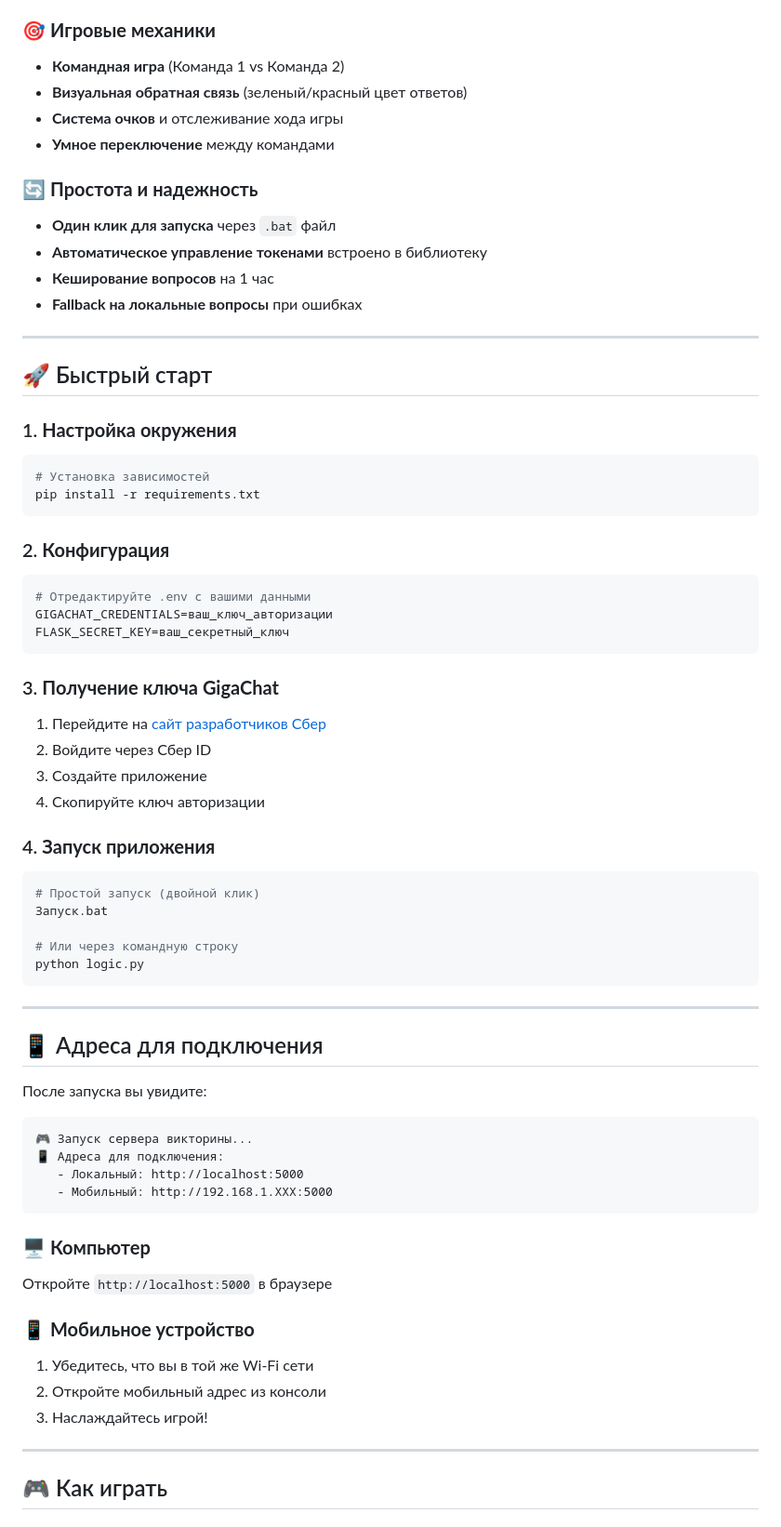
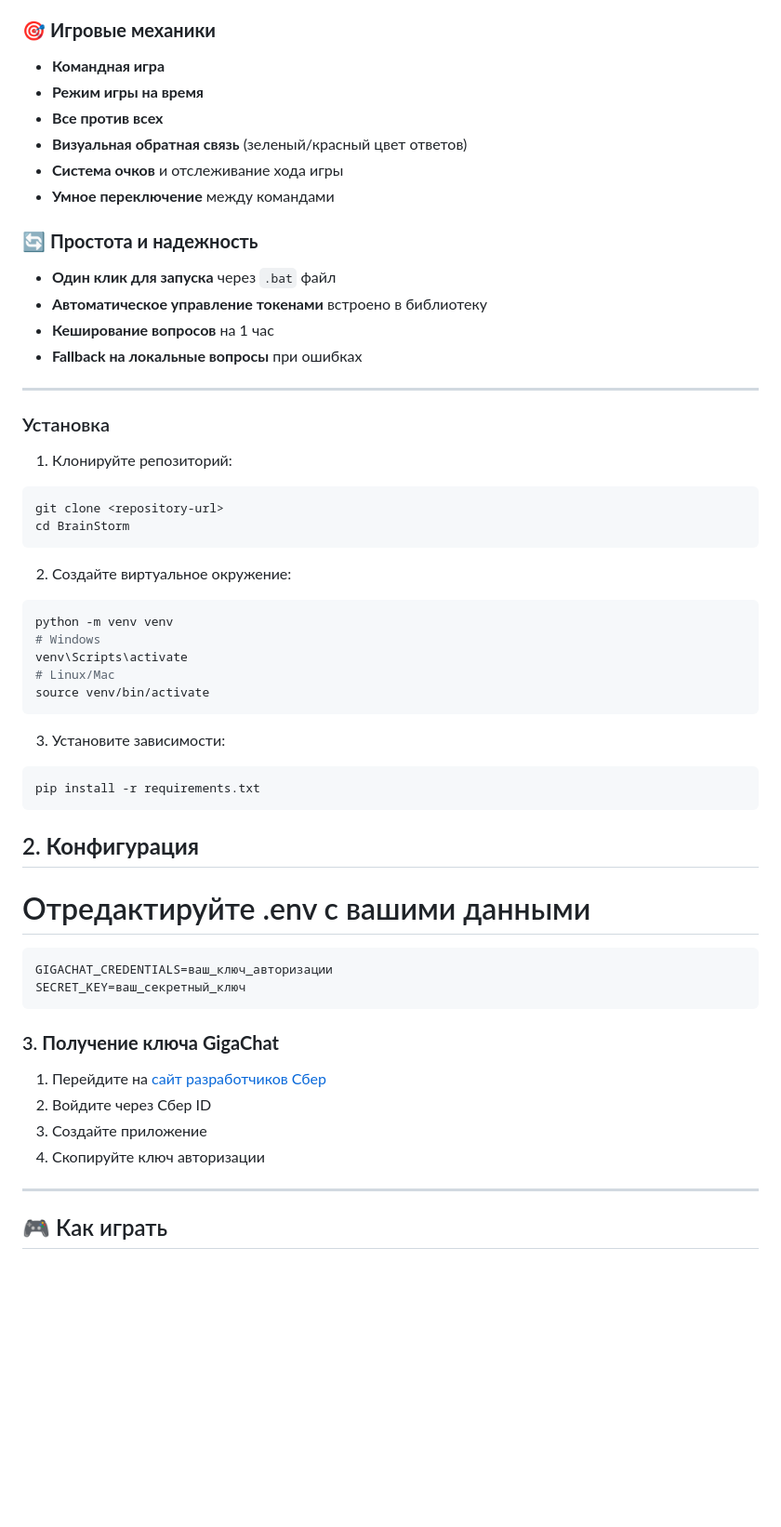
Before and after one commit to t-1mka/QuizBattle, a Markdown page: README.md, the part around one of its changes. Shown at 93% size. GitHub-like rendering; blank space fills up the shorter version.

````diff
--- a/README.md
+++ b/README.md
@@ -28,7 +28,9 @@
 - **Поддержка нескольких игроков** одновременно
 
 ### 🎯 **Игровые механики**
-- **Командная игра** (Команда 1 vs Команда 2)
+- **Командная игра**
+- **Режим игры на время**
+- **Все против всех**
 - **Визуальная обратная связь** (зеленый/красный цвет ответов)
 - **Система очков** и отслеживание хода игры
 - **Умное переключение** между командами
@@ -41,19 +43,33 @@
 
 ---
 
-## 🚀 Быстрый старт
+### Установка
 
-### 1. **Настройка окружения**
+1. Клонируйте репозиторий:
 ```bash
-# Установка зависимостей
+git clone <repository-url>
+cd BrainStorm
+```
+
+2. Создайте виртуальное окружение:
+```bash
+python -m venv venv
+# Windows
+venv\Scripts\activate
+# Linux/Mac
+source venv/bin/activate
+```
+
+3. Установите зависимости:
+```bash
 pip install -r requirements.txt
 ```
 
-### 2. **Конфигурация**
+## 2. **Конфигурация**
+# Отредактируйте .env с вашими данными
 ```bash
-# Отредактируйте .env с вашими данными
 GIGACHAT_CREDENTIALS=ваш_ключ_авторизации
-FLASK_SECRET_KEY=ваш_секретный_ключ
+SECRET_KEY=ваш_секретный_ключ
 ```
 
 ### 3. **Получение ключа GigaChat**
@@ -61,35 +77,6 @@ FLASK_SECRET_KEY=ваш_секретный_ключ
 2. Войдите через Сбер ID
 3. Создайте приложение
 4. Скопируйте ключ авторизации
-
-### 4. **Запуск приложения**
-```bash
-# Простой запуск (двойной клик)
-Запуск.bat
-
-# Или через командную строку
-python logic.py
-```
-
----
-
-## 📱 Адреса для подключения
-
-После запуска вы увидите:
-```
-🎮 Запуск сервера викторины...
-📱 Адреса для подключения:
-   - Локальный: http://localhost:5000
-   - Мобильный: http://192.168.1.XXX:5000
-```
-
-### 🖥️ **Компьютер**
-Откройте `http://localhost:5000` в браузере
-
-### 📱 **Мобильное устройство**
-1. Убедитесь, что вы в той же Wi-Fi сети
-2. Откройте мобильный адрес из консоли
-3. Наслаждайтесь игрой!
 
 ---
 
````
Also changed, not shown: other parts of README.md (+0 -25 lines).
